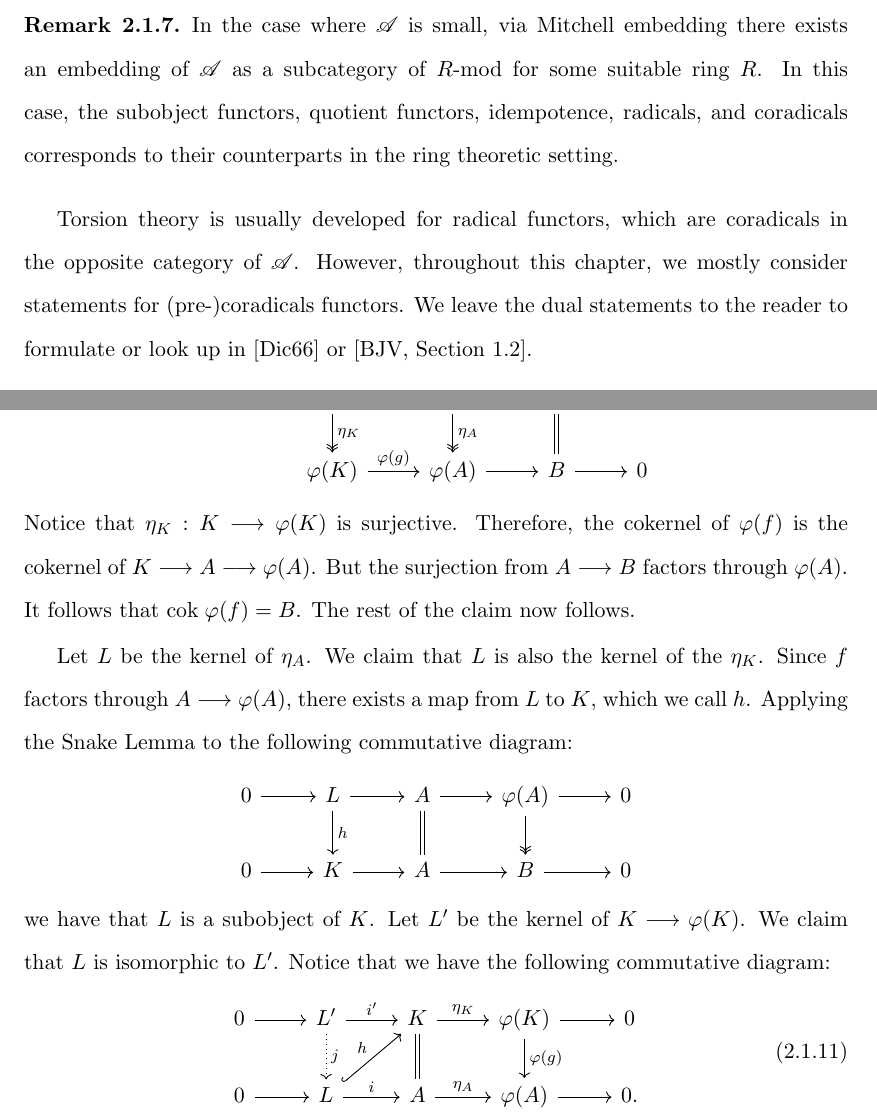
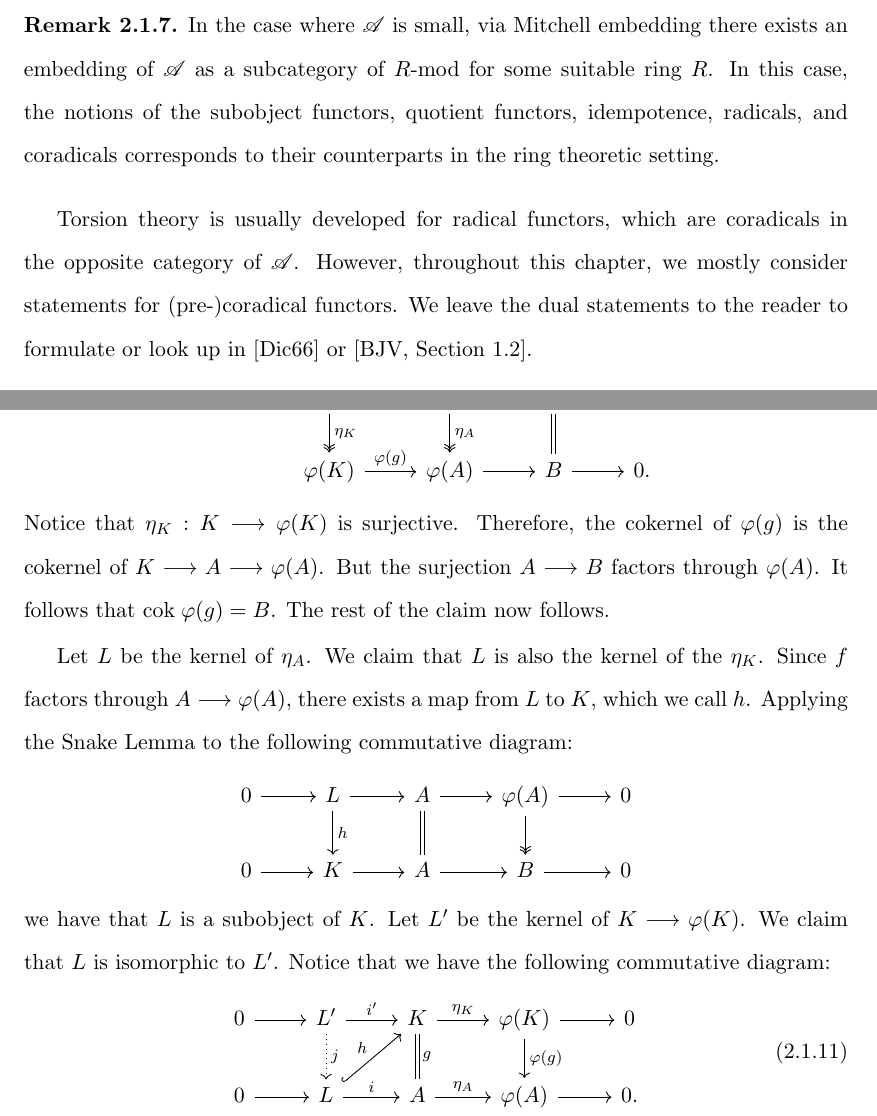
Before and after one commit to evilwire/torsion_filtration, a LaTeX thesis (thesis.tex, which reads torsion/basic.tex): two parts of pages 11 and 13 of 107, joined at a grey line, cut so that both start at the same text. Compiled offline with pdfLaTeX.

Commit message:
done with ch 2 surface edits

```diff
--- a/torsion/basic.tex
+++ b/torsion/basic.tex
@@ -125,17 +125,17 @@ the functor $\phi$ is not a coradical.
 \end{ex}
 
 \begin{rmk}\label{rmk_mitch_embed}
-In the case where $\Cat{A}$ is small, via Mitchell embedding
-there exists an embedding of $\Cat{A}$ as a subcategory of $R$-mod
-for some suitable ring $R$. In this case, the subobject functors,
-quotient functors, idempotence, radicals, and coradicals
-corresponds to their counterparts in the ring theoretic setting.
+  In the case where $\Cat{A}$ is small, via Mitchell embedding there
+  exists an embedding of $\Cat{A}$ as a subcategory of $R$-mod for
+  some suitable ring $R$. In this case, the notions of the subobject
+  functors, quotient functors, idempotence, radicals, and coradicals
+  corresponds to their counterparts in the ring theoretic setting.
 \end{rmk}
 
 Torsion theory is usually developed for radical functors, which
 are coradicals in the opposite category of $\Cat{A}$. However,
 throughout this chapter, we mostly consider statements for
-(pre-)coradicals functors. We leave the dual statements to the
+(pre-)coradical functors. We leave the dual statements to the
 reader to formulate or look up in \cite{DTor} or
 \cite[Section 1.2]{BJV}.
 
@@ -244,13 +243,13 @@ B \arrow{r} \arrow[equal]{d} &
 & \phi(K) \arrow{r}{\phi(g)} &
 \phi(A) \arrow{r} &
 B \arrow{r} &
-0
+0.
 \end{tikzcd}
 \]
 Notice that $\eta_K: K \to \phi(K)$ is surjective. Therefore, the
-cokernel of $\phi(f)$ is the cokernel of $K \to A \to \phi(A)$.
-But the surjection from $A \to B$ factors through $\phi(A)$. It
-follows that $\cok \phi(f) = B$. The rest of the claim now
+cokernel of $\phi(g)$ is the cokernel of $K \to A \to \phi(A)$.
+But the surjection $A \to B$ factors through $\phi(A)$. It
+follows that $\cok \phi(g) = B$. The rest of the claim now
 follows.
 
 Let $L$ be the kernel of $\eta_A$. We claim that $L$ is also the
@@ -278,7 +277,7 @@ that we have the following commutative diagram:
 \begin{tikzcd}
 0 \arrow{r} &
 L' \arrow{r}{i'} \arrow[dotted]{d}{j} &
-K \arrow{r}{\eta_K} \arrow[equals]{d} &
+K \arrow{r}{\eta_K} \arrow[equals]{d}{g} &
 \phi(K) \arrow{r}\arrow{d}{\phi(g)} &
 0 \\
 0 \arrow{r} &
```
Also changed, not shown: torsion/basic.tex (27 more changed lines).
